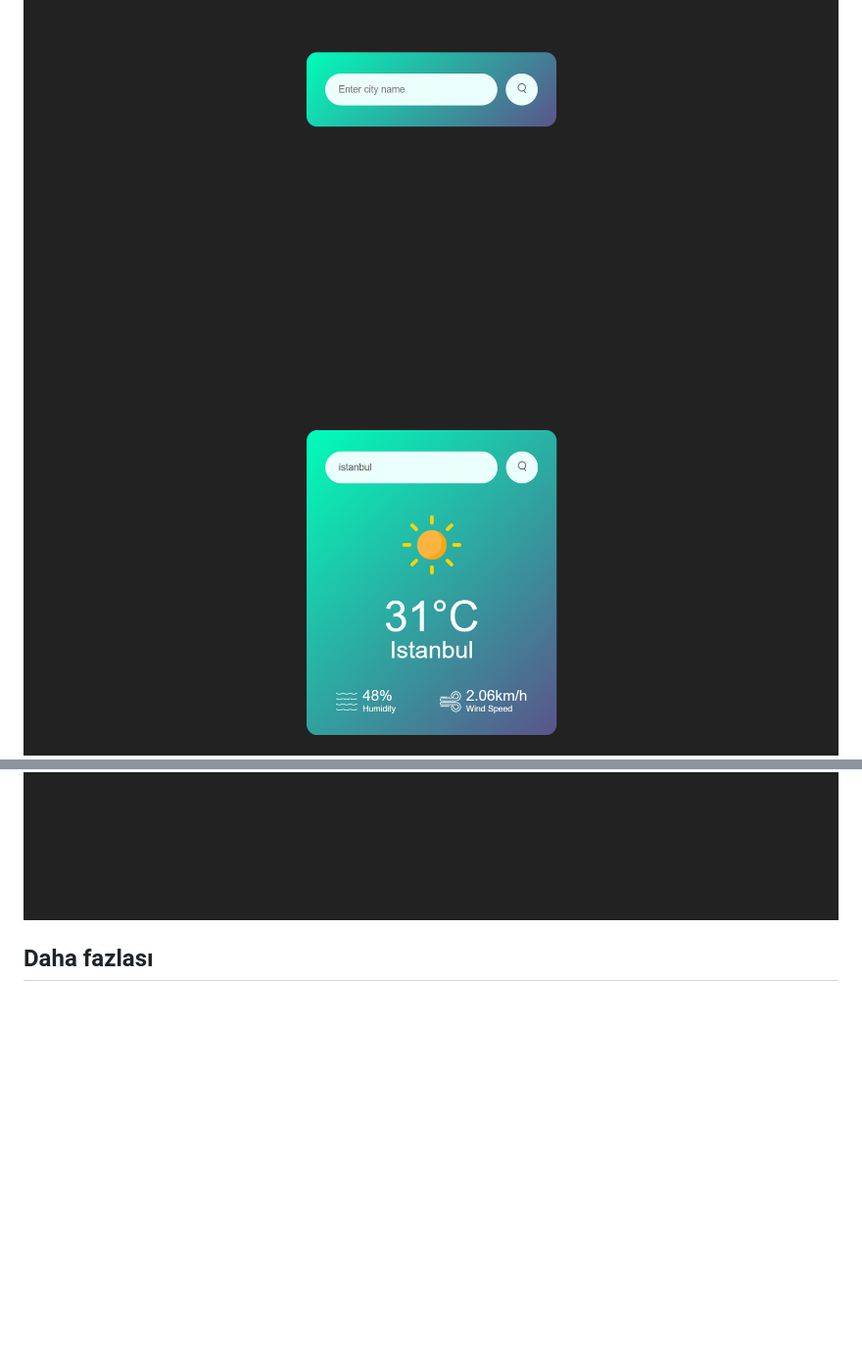
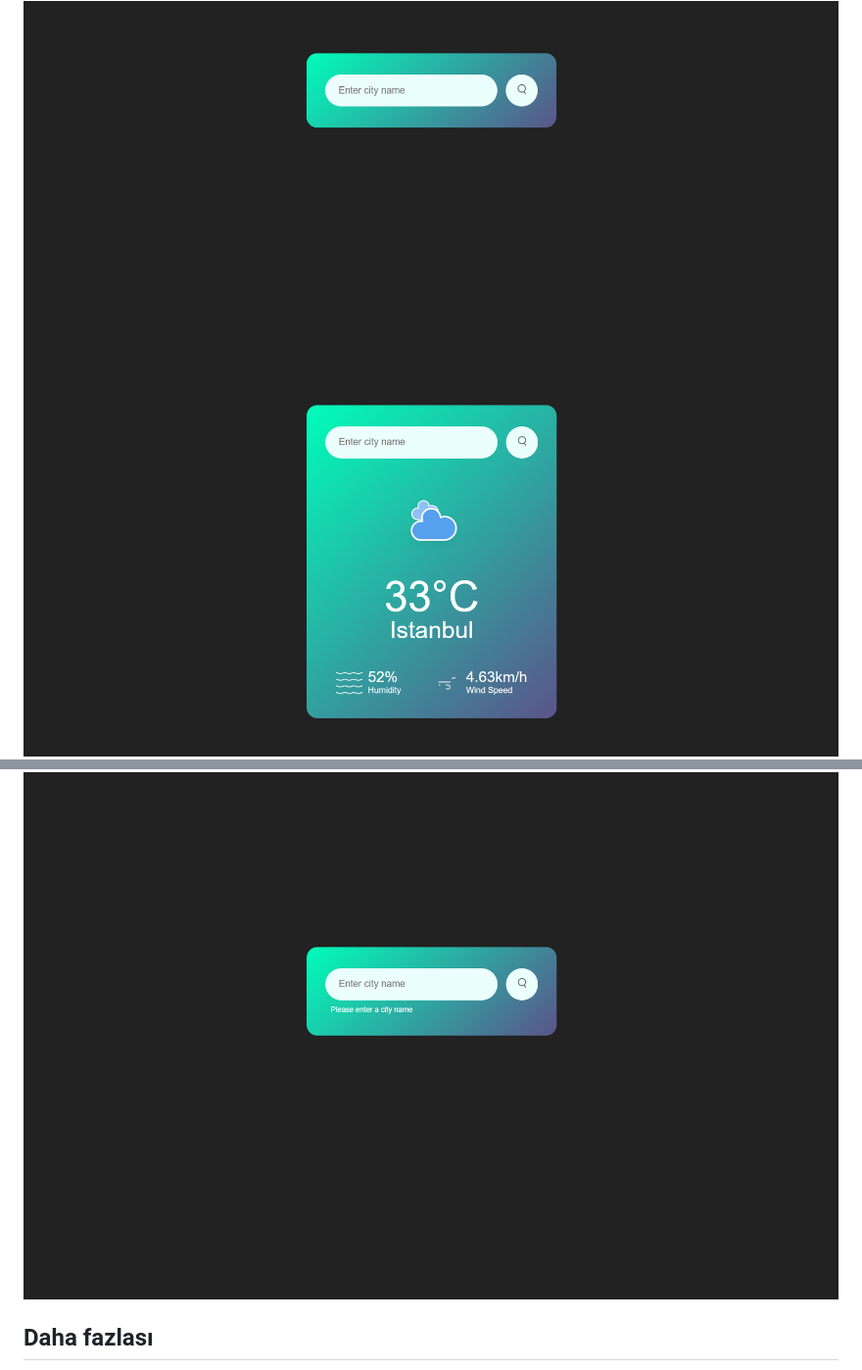
Before and after one commit to aligencay/weather-app, a Markdown page: README.md, 2 parts joined by grey strips. Shown: that part at 98% size. GitHub-like rendering; pictures changed too: images/screenshots/error-screen2.png (added), images/screenshots/info-screen.png; blank space fills up the shorter version.

Commit message:
fix: readme and screenshots update

```diff
--- a/README.md
+++ b/README.md
@@ -24,6 +24,7 @@ Linkini kullanarak projemi daha detaylı inceleyebilirsiniz.
 <img src="images/screenshots/main-screen.png">
 <img src="images/screenshots/info-screen.png">
 <img src="images/screenshots/error-screen.png">
+<img src="images/screenshots/error-screen2.png">
 </div>
 
 ## Daha fazlası
```
